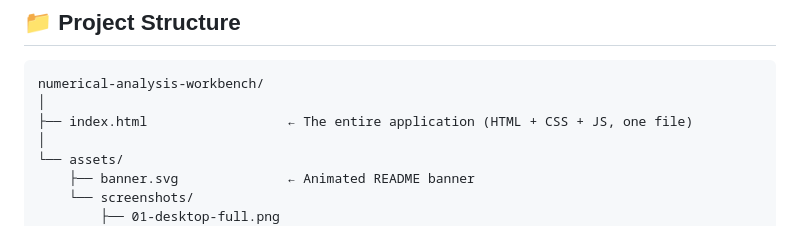
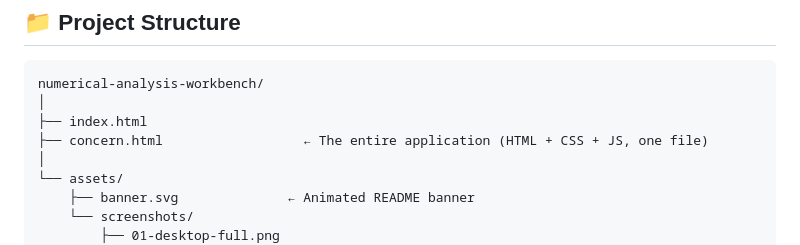
Before and after one commit to mehedyk/Numerical-Analysis, a Markdown page: README.md, the part around the change. GitHub-like rendering.

````diff
--- a/README.md
+++ b/README.md
@@ -396,7 +396,8 @@ This is a client-side math tool. No data is ever sent to any server. The followi
 ```
 numerical-analysis-workbench/
 │
-├── index.html                  ← The entire application (HTML + CSS + JS, one file)
+├── index.html
+├── concern.html                  ← The entire application (HTML + CSS + JS, one file)
 │
 └── assets/
     ├── banner.svg              ← Animated README banner
````
